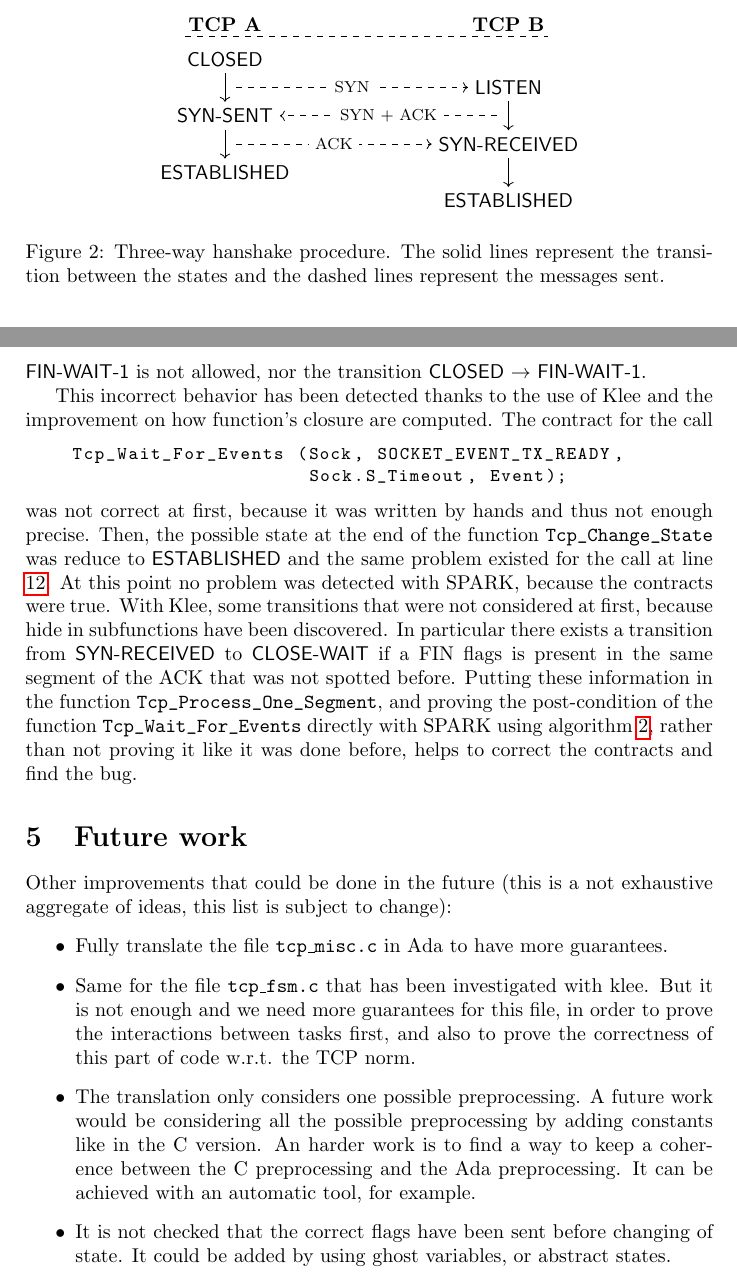
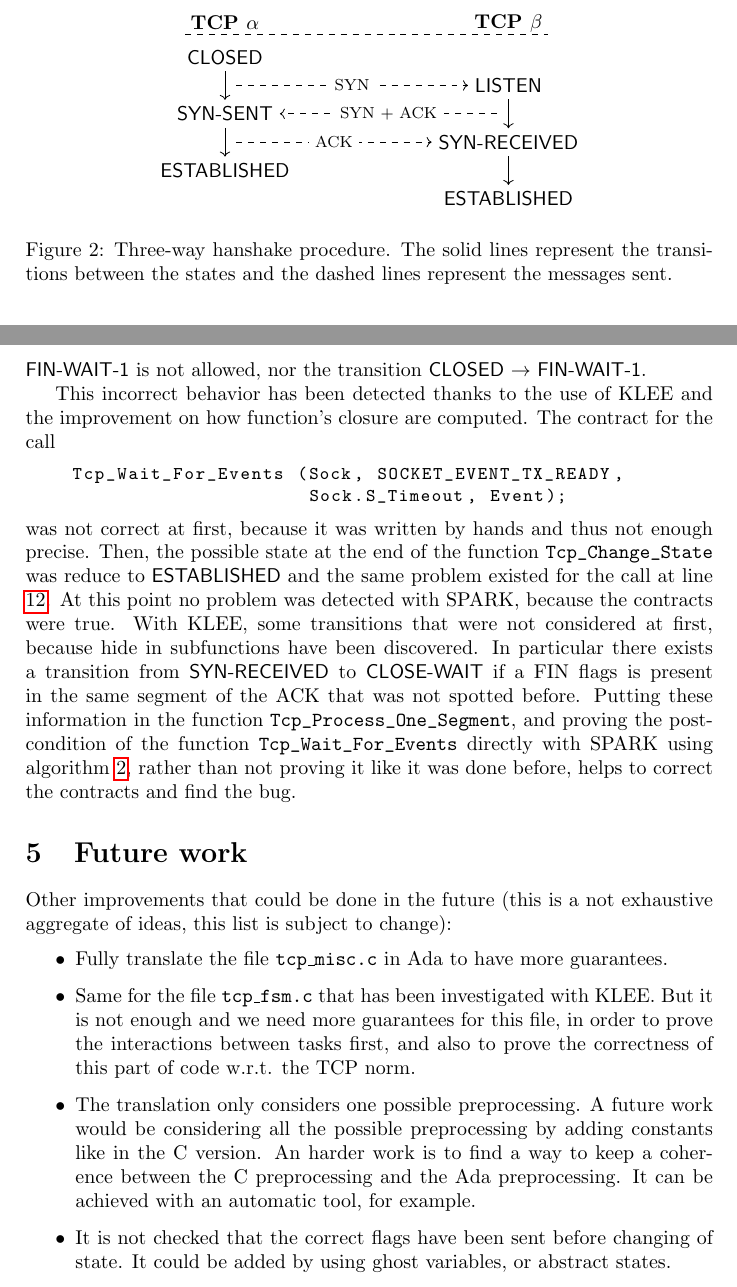
Before and after one commit to AdaCore/Http_Cyclone, a LaTeX document (report/report.tex): two parts of pages 6 and 15 of 15, joined at a grey line, cut so that both start at the same text. Compiled offline with pdfLaTeX.

Commit message:
Update report according to Yannick's comments

```diff
--- a/report/report.tex
+++ b/report/report.tex
@@ -356,8 +356,8 @@ type Socket is access Socket_Struct;
     \begin{figure}
         \centering
         \begin{tikzpicture}
-            \node (A) at (0, 5) {\bfseries TCP A};
-            \node (B) at (5, 5) {\bfseries TCP B};
+            \node (A) at (0, 5) {\bfseries TCP $\alpha$};
+            \node (B) at (5, 5) {\bfseries TCP $\beta$};
             \draw[dashed] (-.7,4.8) -- (5.7,4.8);
             \node (TCPA1) at (0, 4.4) {\CLOSED{}};
             \node (TCPB1) at (5, 3.9) {\LISTEN{}};
@@ -375,7 +375,7 @@ type Socket is access Socket_Struct;
             \draw[->, dashed] (0.2, 2.9) -- node [midway, fill=white] {\footnotesize ACK} (TCPB2);
         \end{tikzpicture}
         \par
-        \caption{Three-way hanshake procedure. The solid lines represent the transition between
+        \caption{Three-way hanshake procedure. The solid lines represent the transitions between
         the states and the dashed lines represent the messages sent.}
         \label{fig:handshake}
     \end{figure}
@@ -850,7 +851,7 @@ procedure Socket_Send
     transitions that we can see in the automaton in \ref{fig:TCPAutomaton}, and thus the transition
     \CLOSEWAIT{} $\rightarrow$ \FINWAITONE{} is not allowed, nor the transition \CLOSED{} $\rightarrow$ \FINWAITONE{}.
 
-    This incorrect behavior has been detected thanks to the use of Klee and the improvement
+    This incorrect behavior has been detected thanks to the use of KLEE and the improvement
     on how function's closure are computed. The contract for the call
     \begin{lstlisting}[language=Ada, basicstyle=\ttfamily\small]
     Tcp_Wait_For_Events (Sock, SOCKET_EVENT_TX_READY,
@@ -860,7 +861,7 @@ procedure Socket_Send
     Then, the possible state at the end of the function \lstinline[language=Ada]{Tcp_Change_State}
     was reduce to \ESTABLISHED{} and the same problem existed for the call
     at line \ref{bugProg:tcpWaitForEvents}. At this point no problem was detected with SPARK,
-    because the contracts were true. With Klee, some transitions that were not considered at first,
+    because the contracts were true. With KLEE, some transitions that were not considered at first,
     because hide in subfunctions have been discovered. In particular there exists a transition from
     \SYNRECEIVED{} to \CLOSEWAIT{} if a FIN flags is present in the same segment of the ACK that was not
     spotted before. Putting these information in the function \lstinline[language=Ada]{Tcp_Process_One_Segment},
@@ -877,7 +878,7 @@ procedure Socket_Send
     this list is subject to change):
     \begin{itemize}
         \item Fully translate the file \texttt{tcp\_misc.c} in Ada to have more guarantees.
-        \item Same for the file \texttt{tcp\_fsm.c} that has been investigated with klee. But
+        \item Same for the file \texttt{tcp\_fsm.c} that has been investigated with KLEE. But
         it is not enough and we need more guarantees for this file, in order to prove the
         interactions between tasks first, and also to prove the correctness of this part
         of code w.r.t. the TCP norm.
```
Also changed, not shown: report/report.pdf, report/report.tex (25 more changed lines).
